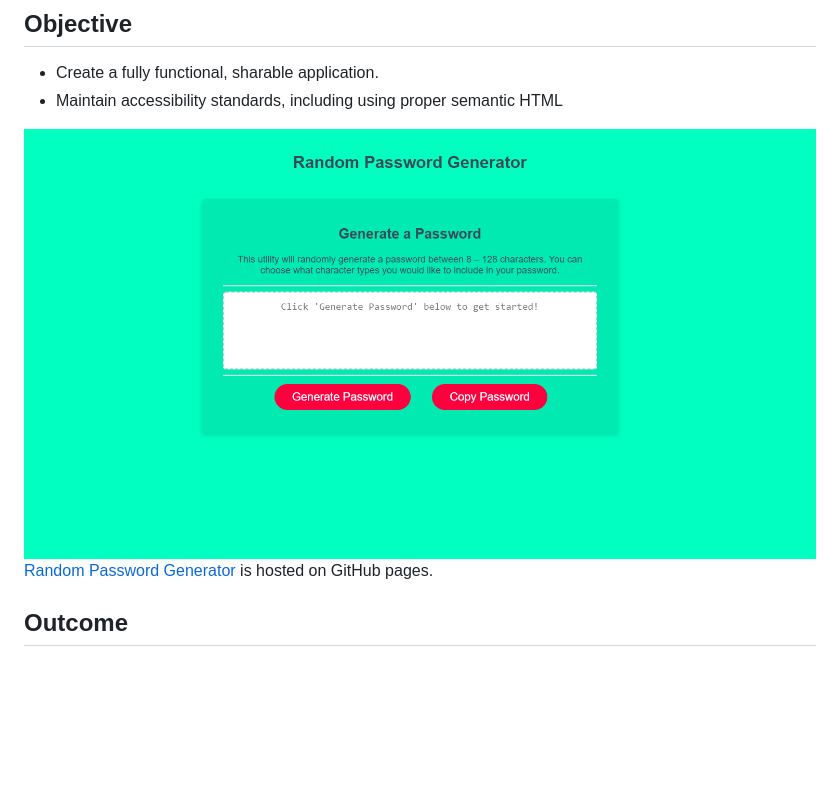
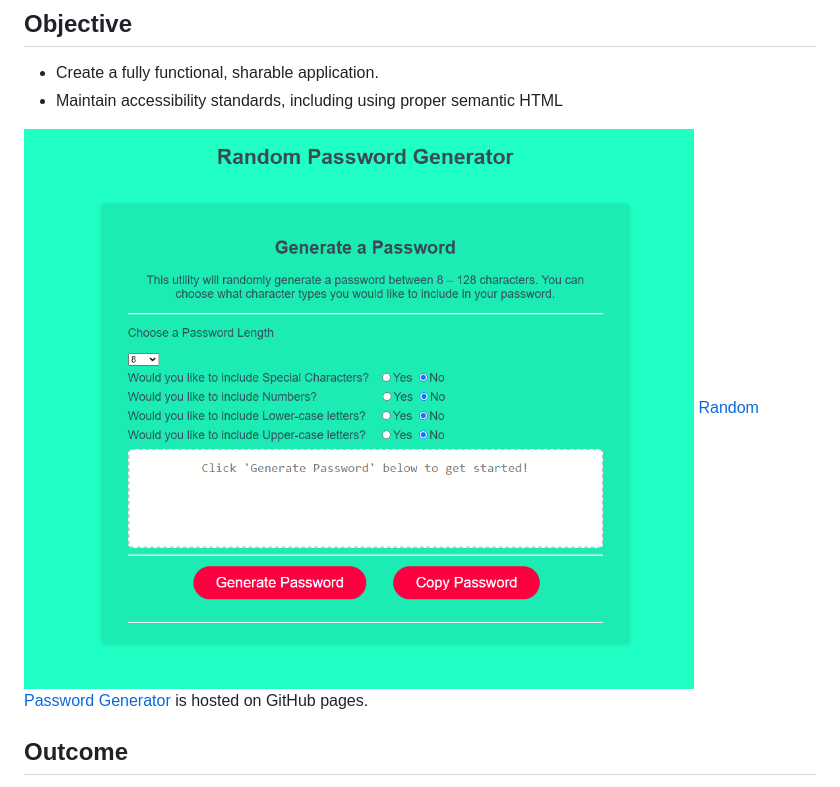
Before and after one commit to Diegopie/password-generator, a Markdown page: README.md, the part around the change. GitHub-like rendering; pictures changed too: assets/images/readme-02.png (added); blank space fills up the shorter version.

Commit message:
added a new pic for readme

```diff
--- a/README.md
+++ b/README.md
@@ -8,7 +8,7 @@ As with any mere mortal, JavaScript send chills down my spine. I have never work
 - Maintain accessibility standards, including using proper semantic HTML
 
 
-![Random Password Generator](./assets/images/readme-01.png)
+![Random Password Generator](./assets/images/readme-02.png)
 [Random Password Generator](https://diegopie.github.io/password-generator/) is hosted on GitHub pages.
 
 ## Outcome
```
